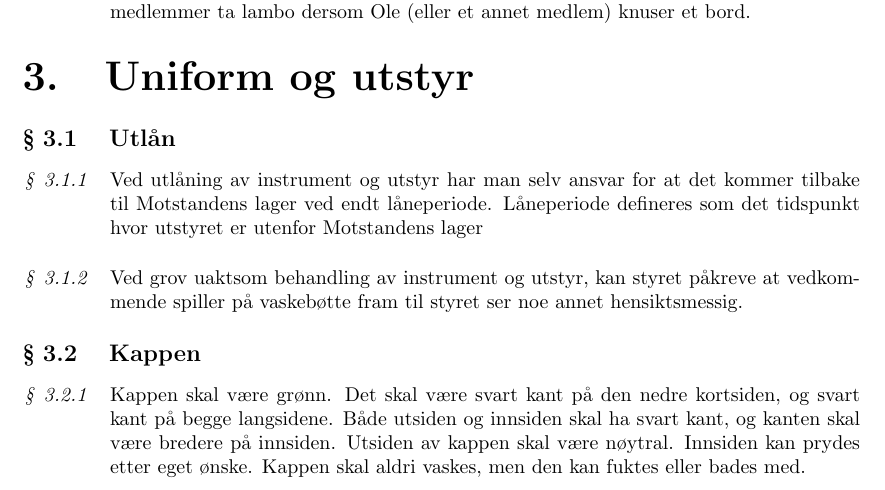
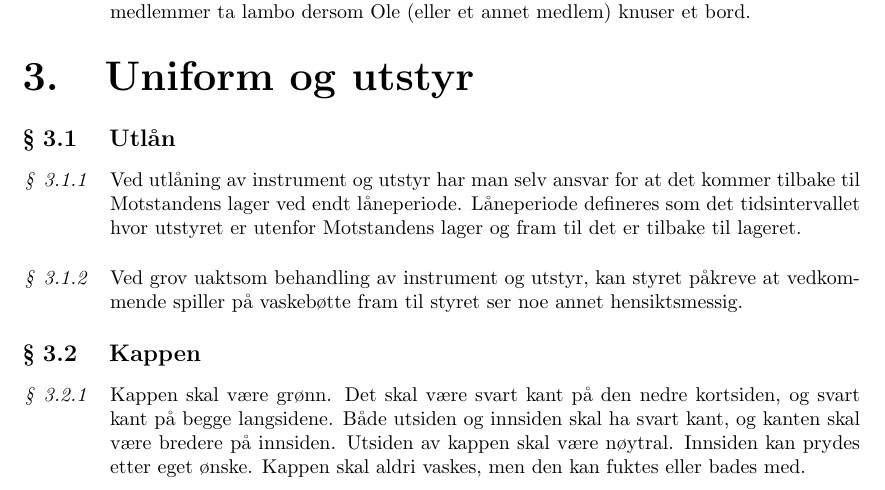
Before and after one commit to Motstanden/motstanden-statutter, a LaTeX document (statutter.tex): part of page 4 of 7, cut so that both start at the same text. Compiled offline with pdfLaTeX.

Commit message:
Oppdater Uniform og Ustyr seksjonen

```diff
--- a/statutter.tex
+++ b/statutter.tex
@@ -165,7 +165,7 @@
     \section{Uniform og utstyr}
         \subsection{Utlån}
                 \begin{statute}
-                    Ved utlåning av instrument og utstyr har man selv ansvar for at det kommer tilbake til Motstandens lager ved endt låneperiode. Låneperiode defineres som det tidspunkt hvor utstyret er utenfor Motstandens lager
+                    Ved utlåning av instrument og utstyr har man selv ansvar for at det kommer tilbake til Motstandens lager ved endt låneperiode. Låneperiode defineres som det tidsintervallet hvor utstyret er utenfor Motstandens lager og fram til det er tilbake til lageret.
                 \end{statute}
                 \begin{statute}
                     Ved grov uaktsom behandling av instrument og utstyr, kan styret påkreve at vedkommende spiller på vaskebøtte fram til styret ser noe annet hensiktsmessig.
```
Also changed, not shown: statutter.pdf.
